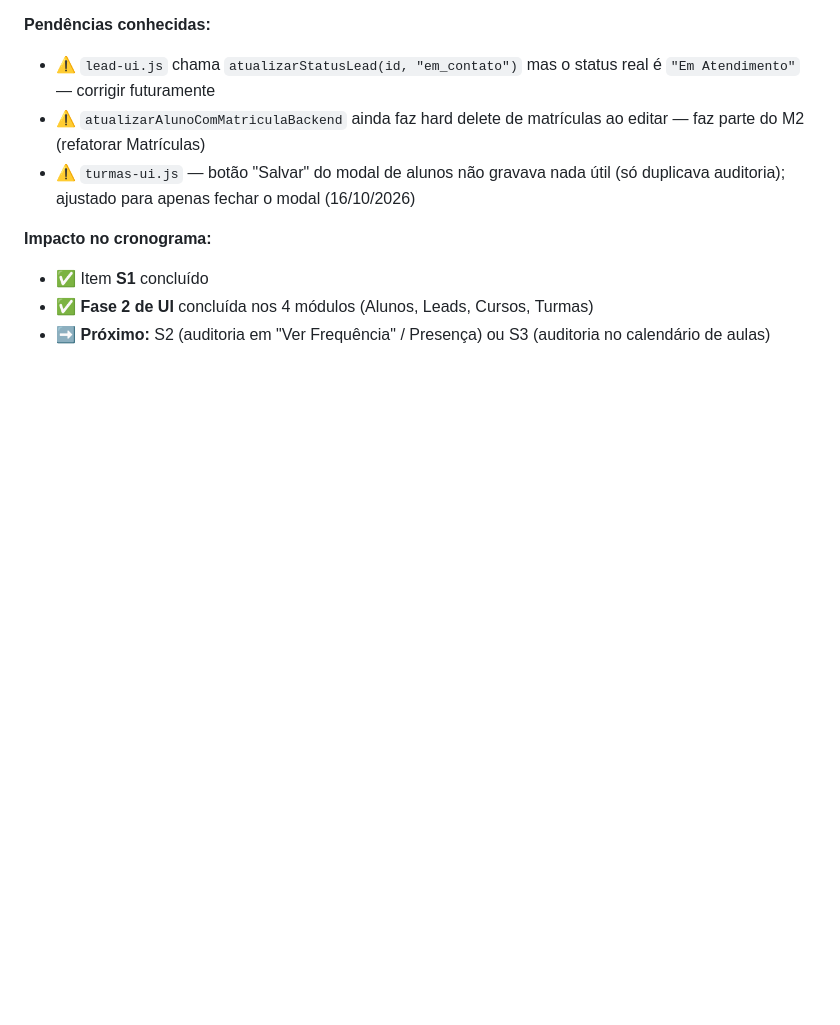
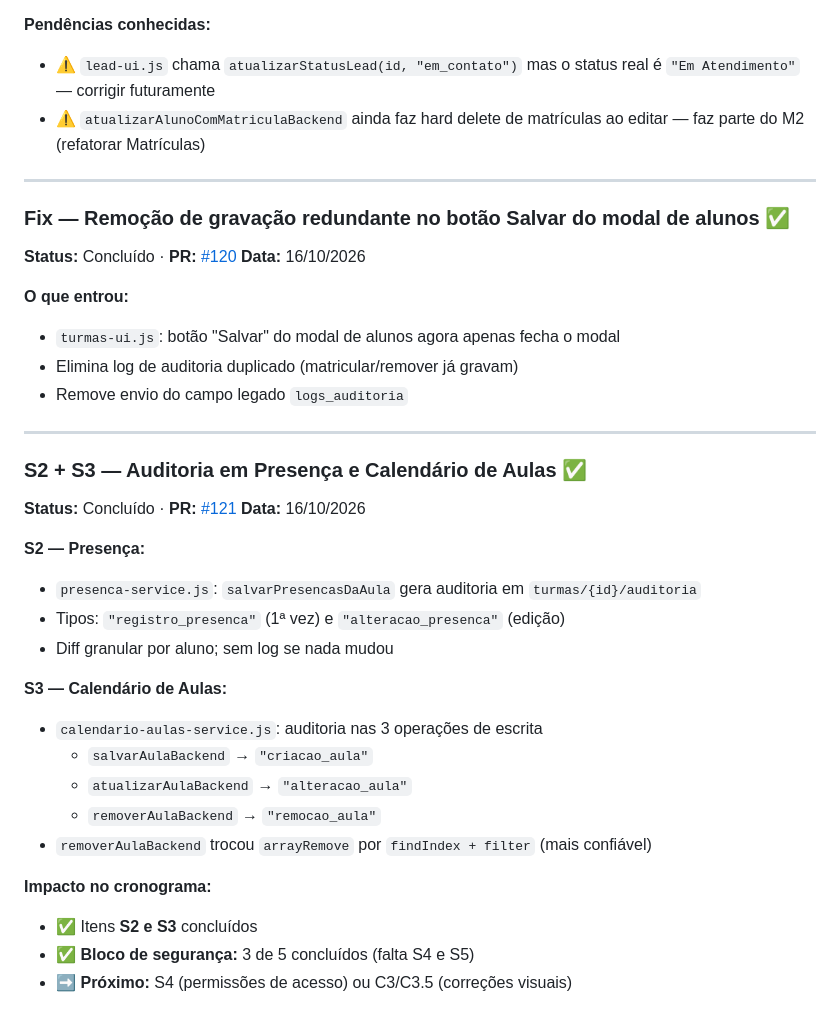
Before and after one commit to devfernandooa/training_work, a Markdown page: CONTEXTO.md, the part around one of its changes. Rendered like a GitHub page; blank space fills up the shorter version.

```diff
--- a/CONTEXTO.md
+++ b/CONTEXTO.md
@@ -203,9 +226,37 @@ Ao abrir uma nova sessão de trabalho (com IA ou humano), cole/referencie:
 **Pendências conhecidas:**
 - ⚠️ `lead-ui.js` chama `atualizarStatusLead(id, "em_contato")` mas o status real é `"Em Atendimento"` — corrigir futuramente
 - ⚠️ `atualizarAlunoComMatriculaBackend` ainda faz hard delete de matrículas ao editar — faz parte do M2 (refatorar Matrículas)
-- ⚠️ `turmas-ui.js` — botão "Salvar" do modal de alunos não gravava nada útil (só duplicava auditoria); ajustado para apenas fechar o modal (16/10/2026)
+
+---
+
+### Fix — Remoção de gravação redundante no botão Salvar do modal de alunos ✅
+**Status:** Concluído · **PR:** [#120](https://github.com/devfernandooa/training_work/pull/120)
+**Data:** 16/10/2026
+
+**O que entrou:**
+- `turmas-ui.js`: botão "Salvar" do modal de alunos agora apenas fecha o modal
+- Elimina log de auditoria duplicado (matricular/remover já gravam)
+- Remove envio do campo legado `logs_auditoria`
+
+---
+
+### S2 + S3 — Auditoria em Presença e Calendário de Aulas ✅
+**Status:** Concluído · **PR:** [#121](https://github.com/devfernandooa/training_work/pull/121)
+**Data:** 16/10/2026
+
+**S2 — Presença:**
+- `presenca-service.js`: `salvarPresencasDaAula` gera auditoria em `turmas/{id}/auditoria`
+- Tipos: `"registro_presenca"` (1ª vez) e `"alteracao_presenca"` (edição)
+- Diff granular por aluno; sem log se nada mudou
+
+**S3 — Calendário de Aulas:**
+- `calendario-aulas-service.js`: auditoria nas 3 operações de escrita
+  - `salvarAulaBackend` → `"criacao_aula"`
+  - `atualizarAulaBackend` → `"alteracao_aula"`
+  - `removerAulaBackend` → `"remocao_aula"`
+- `removerAulaBackend` trocou `arrayRemove` por `findIndex + filter` (mais confiável)
 
 **Impacto no cronograma:**
-- ✅ Item **S1** concluído
-- ✅ **Fase 2 de UI** concluída nos 4 módulos (Alunos, Leads, Cursos, Turmas)
-- ➡️ **Próximo:** S2 (auditoria em "Ver Frequência" / Presença) ou S3 (auditoria no calendário de aulas)
+- ✅ Itens **S2 e S3** concluídos
+- ✅ **Bloco de segurança:** 3 de 5 concluídos (falta S4 e S5)
+- ➡️ **Próximo:** S4 (permissões de acesso) ou C3/C3.5 (correções visuais)
```
Also changed, not shown: other parts of CONTEXTO.md (+49 -26 lines).
